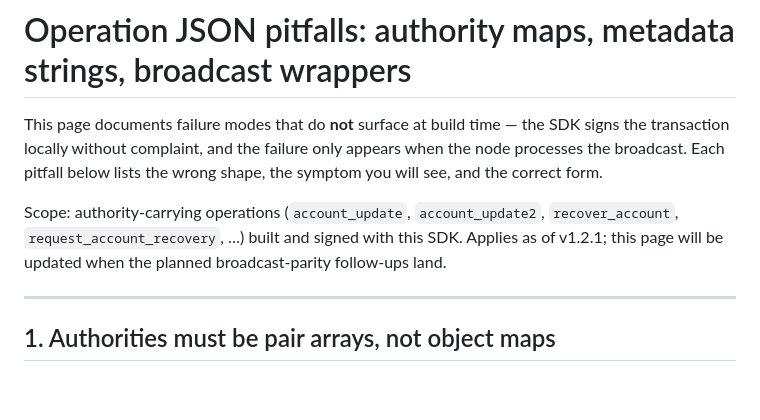
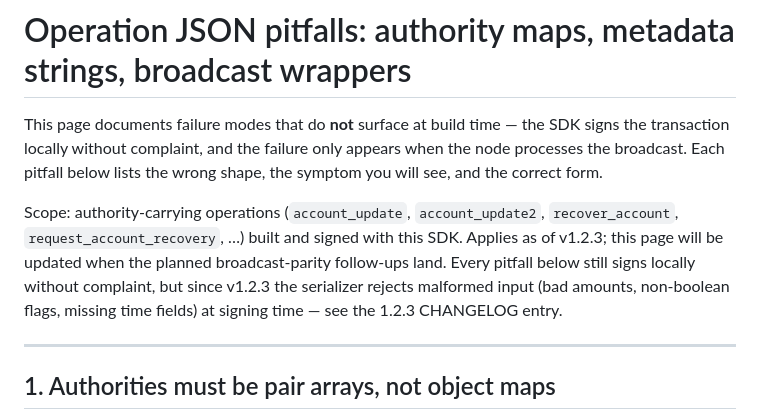
Before and after one commit to steemit/steem-js, a Markdown page: docs/OPERATIONS-JSON-PITFALLS.md, the part around the change. GitHub-like rendering; blank space fills up the shorter version.

Commit message:
docs: bring the operation-JSON pitfalls scope up to v1.2.3 (#560)
The page still read "Applies as of v1.2.1" and framed every pitfall as a
transaction that signs locally without complaint. Both are stale after #558
and #559: the serializer now rejects malformed amounts, non-boolean flags and
missing time fields at signing time, so malformed input no longer reaches the
node at all. The pitfalls themselves are unchanged — they remain node-side
rejections of a successfully signed transaction — so this only amends the
scope note and points readers at the 1.2.3 changelog entry.

```diff
--- a/docs/OPERATIONS-JSON-PITFALLS.md
+++ b/docs/OPERATIONS-JSON-PITFALLS.md
@@ -7,8 +7,11 @@ the symptom you will see, and the correct form.
 
 Scope: authority-carrying operations (`account_update`, `account_update2`,
 `recover_account`, `request_account_recovery`, …) built and signed with this
-SDK. Applies as of v1.2.1; this page will be updated when the planned
-broadcast-parity follow-ups land.
+SDK. Applies as of v1.2.3; this page will be updated when the planned
+broadcast-parity follow-ups land. Every pitfall below still signs locally
+without complaint, but since v1.2.3 the serializer rejects malformed input
+(bad amounts, non-boolean flags, missing time fields) at signing time — see
+the 1.2.3 CHANGELOG entry.
 
 ---
 
```
